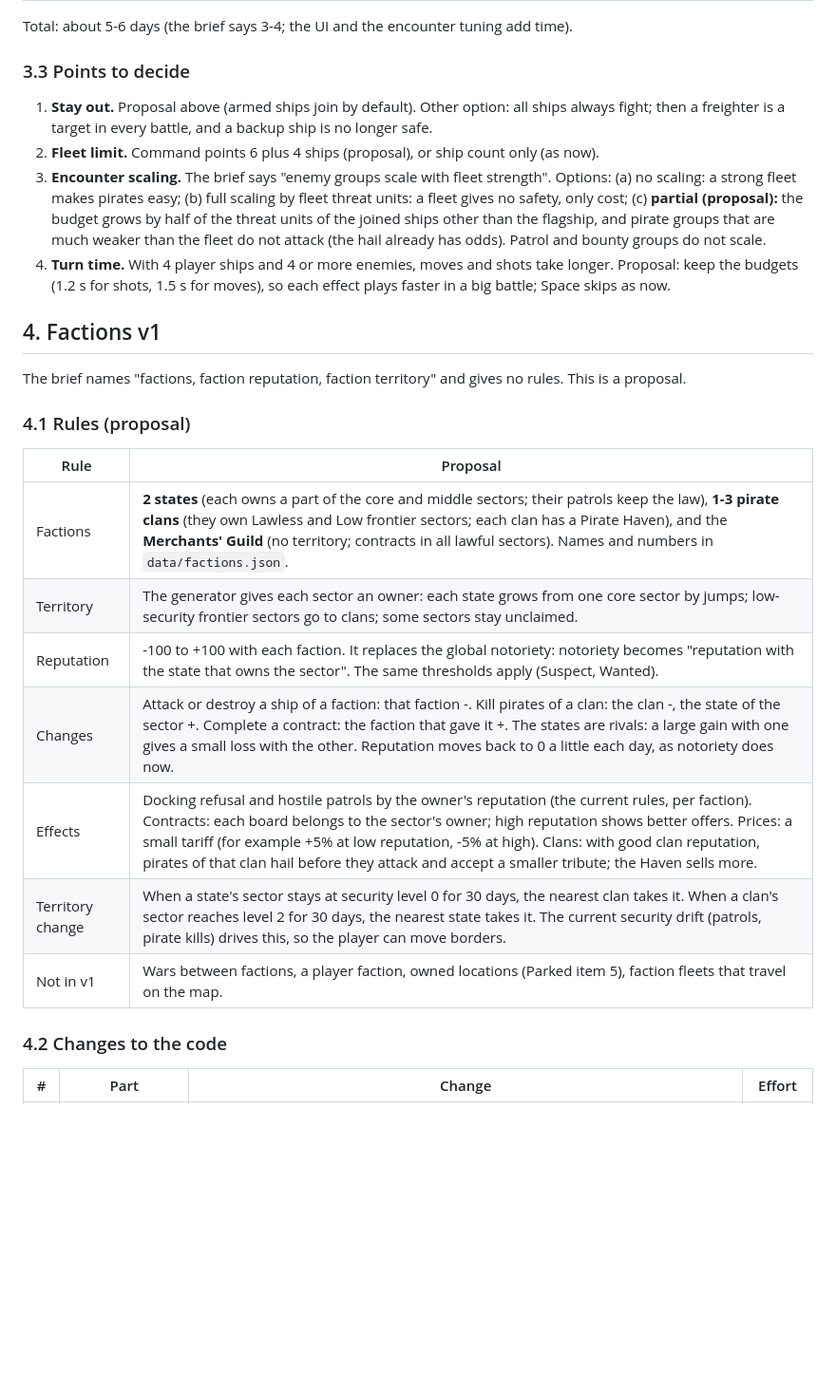
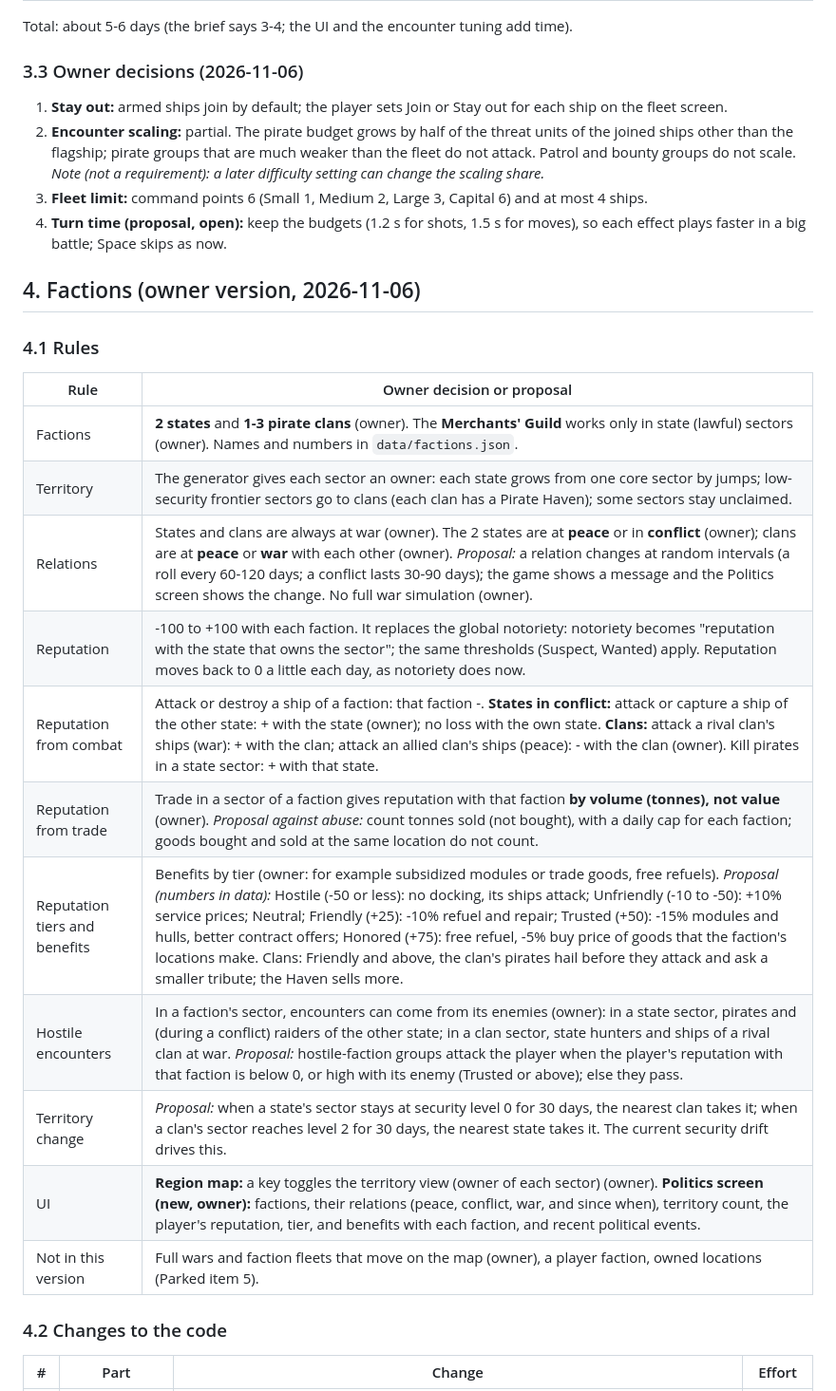
Before and after one commit to nelson-wee/spacesim, a Markdown page: docs/proposals/factions-and-fleet-combat.md, the part around one of its changes. Shown at 95% size. Drawn GitHub-style; blank space fills up the shorter version.

```diff
--- a/docs/proposals/factions-and-fleet-combat.md
+++ b/docs/proposals/factions-and-fleet-combat.md
@@ -53,28 +53,30 @@ Status: scope only, for the owner to agree the direction before work starts. Bri
 
 Total: about 5-6 days (the brief says 3-4; the UI and the encounter tuning add time).
 
-### 3.3 Points to decide
+### 3.3 Owner decisions (2026-11-06)
 
-1. **Stay out.** Proposal above (armed ships join by default). Other option: all ships always fight; then a freighter is a target in every battle, and a backup ship is no longer safe.
-2. **Fleet limit.** Command points 6 plus 4 ships (proposal), or ship count only (as now).
-3. **Encounter scaling.** The brief says "enemy groups scale with fleet strength". Options: (a) no scaling: a strong fleet makes pirates easy; (b) full scaling by fleet threat units: a fleet gives no safety, only cost; (c) **partial (proposal):** the budget grows by half of the threat units of the joined ships other than the flagship, and pirate groups that are much weaker than the fleet do not attack (the hail already has odds). Patrol and bounty groups do not scale.
-4. **Turn time.** With 4 player ships and 4 or more enemies, moves and shots take longer. Proposal: keep the budgets (1.2 s for shots, 1.5 s for moves), so each effect plays faster in a big battle; Space skips as now.
+1. **Stay out:** armed ships join by default; the player sets Join or Stay out for each ship on the fleet screen.
+2. **Encounter scaling:** partial. The pirate budget grows by half of the threat units of the joined ships other than the flagship; pirate groups that are much weaker than the fleet do not attack. Patrol and bounty groups do not scale. *Note (not a requirement): a later difficulty setting can change the scaling share.*
+3. **Fleet limit:** command points 6 (Small 1, Medium 2, Large 3, Capital 6) and at most 4 ships.
+4. **Turn time (proposal, open):** keep the budgets (1.2 s for shots, 1.5 s for moves), so each effect plays faster in a big battle; Space skips as now.
 
-## 4. Factions v1
+## 4. Factions (owner version, 2026-11-06)
 
-The brief names "factions, faction reputation, faction territory" and gives no rules. This is a proposal.
+### 4.1 Rules
 
-### 4.1 Rules (proposal)
-
-| Rule | Proposal |
+| Rule | Owner decision or proposal |
 |---|---|
-| Factions | **2 states** (each owns a part of the core and middle sectors; their patrols keep the law), **1-3 pirate clans** (they own Lawless and Low frontier sectors; each clan has a Pirate Haven), and the **Merchants' Guild** (no territory; contracts in all lawful sectors). Names and numbers in `data/factions.json`. |
-| Territory | The generator gives each sector an owner: each state grows from one core sector by jumps; low-security frontier sectors go to clans; some sectors stay unclaimed. |
-| Reputation | -100 to +100 with each faction. It replaces the global notoriety: notoriety becomes "reputation with the state that owns the sector". The same thresholds apply (Suspect, Wanted). |
-| Changes | Attack or destroy a ship of a faction: that faction -. Kill pirates of a clan: the clan -, the state of the sector +. Complete a contract: the faction that gave it +. The states are rivals: a large gain with one gives a small loss with the other. Reputation moves back to 0 a little each day, as notoriety does now. |
-| Effects | Docking refusal and hostile patrols by the owner's reputation (the current rules, per faction). Contracts: each board belongs to the sector's owner; high reputation shows better offers. Prices: a small tariff (for example +5% at low reputation, -5% at high). Clans: with good clan reputation, pirates of that clan hail before they attack and accept a smaller tribute; the Haven sells more. |
-| Territory change | When a state's sector stays at security level 0 for 30 days, the nearest clan takes it. When a clan's sector reaches level 2 for 30 days, the nearest state takes it. The current security drift (patrols, pirate kills) drives this, so the player can move borders. |
-| Not in v1 | Wars between factions, a player faction, owned locations (Parked item 5), faction fleets that travel on the map. |
+| Factions | **2 states** and **1-3 pirate clans** (owner). The **Merchants' Guild** works only in state (lawful) sectors (owner). Names and numbers in `data/factions.json`. |
+| Territory | The generator gives each sector an owner: each state grows from one core sector by jumps; low-security frontier sectors go to clans (each clan has a Pirate Haven); some sectors stay unclaimed. |
+| Relations | States and clans are always at war (owner). The 2 states are at **peace** or in **conflict** (owner); clans are at **peace** or **war** with each other (owner). *Proposal:* a relation changes at random intervals (a roll every 60-120 days; a conflict lasts 30-90 days); the game shows a message and the Politics screen shows the change. No full war simulation (owner). |
+| Reputation | -100 to +100 with each faction. It replaces the global notoriety: notoriety becomes "reputation with the state that owns the sector"; the same thresholds (Suspect, Wanted) apply. Reputation moves back to 0 a little each day, as notoriety does now. |
+| Reputation from combat | Attack or destroy a ship of a faction: that faction -. **States in conflict:** attack or capture a ship of the other state: + with the state (owner); no loss with the own state. **Clans:** attack a rival clan's ships (war): + with the clan; attack an allied clan's ships (peace): - with the clan (owner). Kill pirates in a state sector: + with that state. |
+| Reputation from trade | Trade in a sector of a faction gives reputation with that faction **by volume (tonnes), not value** (owner). *Proposal against abuse:* count tonnes sold (not bought), with a daily cap for each faction; goods bought and sold at the same location do not count. |
+| Reputation tiers and benefits | Benefits by tier (owner: for example subsidized modules or trade goods, free refuels). *Proposal (numbers in data):* Hostile (-50 or less): no docking, its ships attack; Unfriendly (-10 to -50): +10% service prices; Neutral; Friendly (+25): -10% refuel and repair; Trusted (+50): -15% modules and hulls, better contract offers; Honored (+75): free refuel, -5% buy price of goods that the faction's locations make. Clans: Friendly and above, the clan's pirates hail before they attack and ask a smaller tribute; the Haven sells more. |
+| Hostile encounters | In a faction's sector, encounters can come from its enemies (owner): in a state sector, pirates and (during a conflict) raiders of the other state; in a clan sector, state hunters and ships of a rival clan at war. *Proposal:* hostile-faction groups attack the player when the player's reputation with that faction is below 0, or high with its enemy (Trusted or above); else they pass. |
+| Territory change | *Proposal:* when a state's sector stays at security level 0 for 30 days, the nearest clan takes it; when a clan's sector reaches level 2 for 30 days, the nearest state takes it. The current security drift drives this. |
+| UI | **Region map:** a key toggles the territory view (owner of each sector) (owner). **Politics screen (new, owner):** factions, their relations (peace, conflict, war, and since when), territory count, the player's reputation, tier, and benefits with each faction, and recent political events. |
+| Not in this version | Full wars and faction fleets that move on the map (owner), a player faction, owned locations (Parked item 5). |
 
 ### 4.2 Changes to the code
 
```
Also changed, not shown: other parts of docs/proposals/factions-and-fleet-combat.md (+27 -21 lines).
